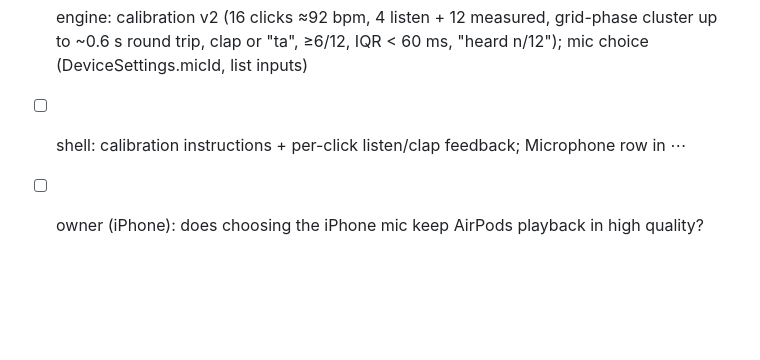
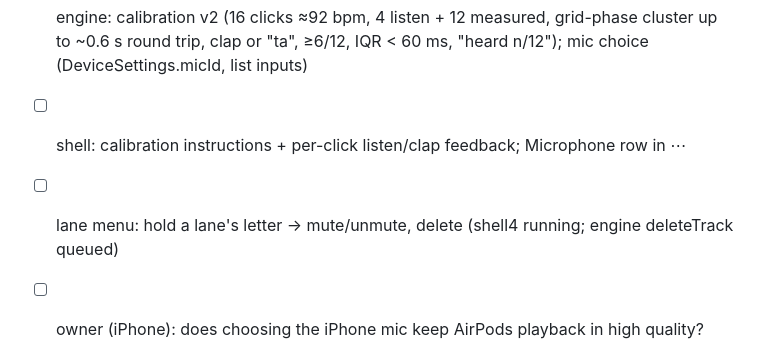
Before and after one commit to Gonusi/sing, a Markdown page: PLAN.md, the part around the change. GitHub-like rendering; blank space fills up the shorter version.

Commit message:
PLAN: lane menu with delete
Co-Authored-By: Claude Opus 5.5 <noreply@anthropic.com>

```diff
--- a/PLAN.md
+++ b/PLAN.md
@@ -278,6 +278,7 @@ Design rule from the owner: users are super-amateurs humming roughly in tune →
 
 - [ ] engine: calibration v2 (16 clicks ≈92 bpm, 4 listen + 12 measured, grid-phase cluster up to ~0.6 s round trip, clap or "ta", ≥6/12, IQR < 60 ms, "heard n/12"); mic choice (DeviceSettings.micId, list inputs)
 - [ ] shell: calibration instructions + per-click listen/clap feedback; Microphone row in ⋯
+- [ ] lane menu: hold a lane's letter → mute/unmute, delete (shell4 running; engine deleteTrack queued)
 - [ ] owner (iPhone): does choosing the iPhone mic keep AirPods playback in high quality?
 
 ## Known issues
```
